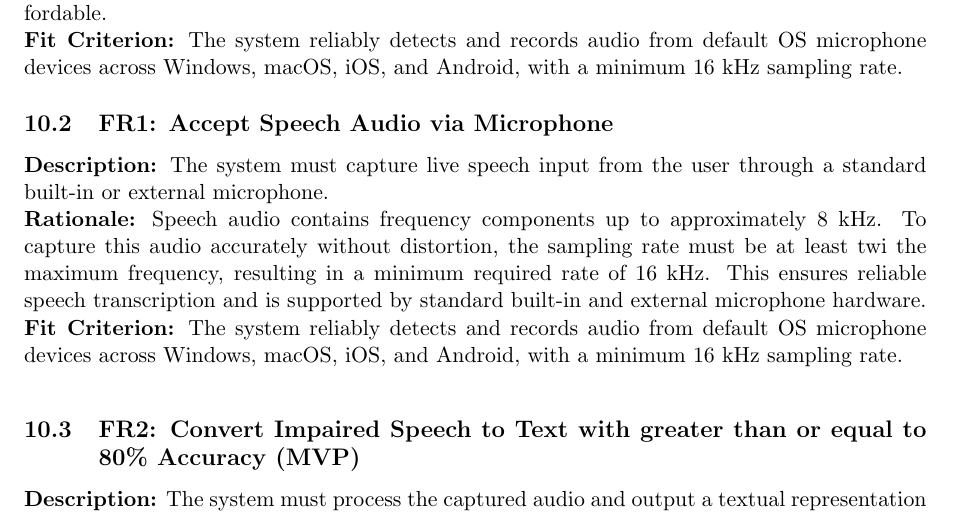
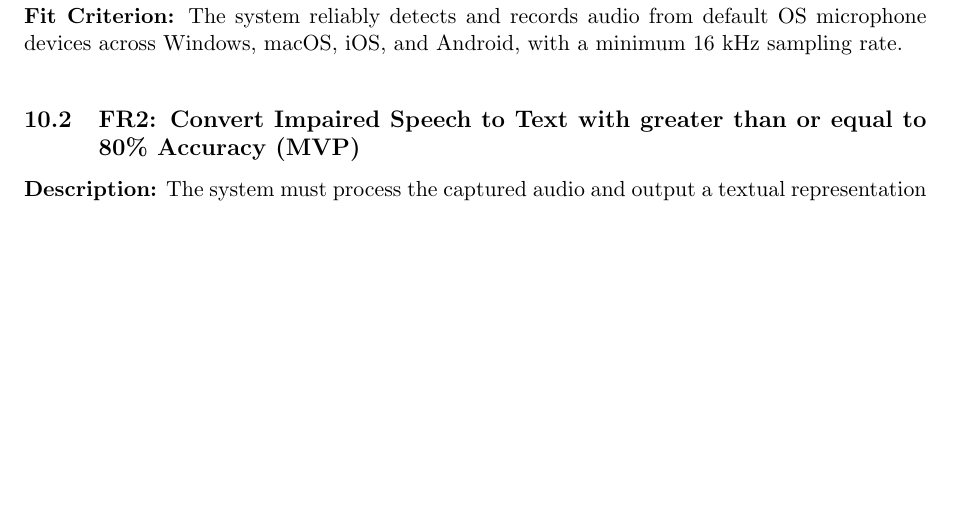
Before and after one commit to speech-buddies/VoiceBridge, a LaTeX document (docs/SRS-Volere/SRS.tex): part of page 30 of 45, cut so that both start at the same text, the shorter picture padded with empty space. Compiled offline with pdfLaTeX.

Commit message:
Revert "improved rationale for FR1"
This reverts commit 6c79ac2662abe493c00bab2072eecc38c4192500.

```diff
--- a/docs/SRS-Volere/SRS.tex
+++ b/docs/SRS-Volere/SRS.tex
@@ -795,11 +795,6 @@ UE-10 & User Cancels Ongoing Command & User says “cancel” or “stop.” & I
 \textbf{Rationale:} Without microphone input, the system cannot acquire the user’s speech for transcription. Requiring only standard/built-in microphones keeps the solution accessible and affordable.\\
 \textbf{Fit Criterion:} The system reliably detects and records audio from default OS microphone devices across Windows, macOS, iOS, and Android, with a minimum 16 kHz sampling rate.
 
-\subsection{FR1: Accept Speech Audio via Microphone}
-\textbf{Description:} The system must capture live speech input from the user through a standard built-in or external microphone.\\
-\textbf{Rationale:} Speech audio contains frequency components up to approximately 8 kHz. To capture this audio accurately without distortion, the sampling rate must be at least twi the maximum frequency, resulting in a minimum required rate of 16 kHz. This ensures reliable speech transcription and is supported by standard built-in and external microphone hardware.\\
-\textbf{Fit Criterion:} The system reliably detects and records audio from default OS microphone devices across Windows, macOS, iOS, and Android, with a minimum 16 kHz sampling rate.
-
 \bigskip
 \subsection{FR2: Convert Impaired Speech to Text with greater than or equal to 80\% Accuracy (MVP)}
 \textbf{Description:} The system must process the captured audio and output a textual representation of the spoken utterance.\\
```
Also changed, not shown: docs/SRS-Volere/SRS.pdf.
